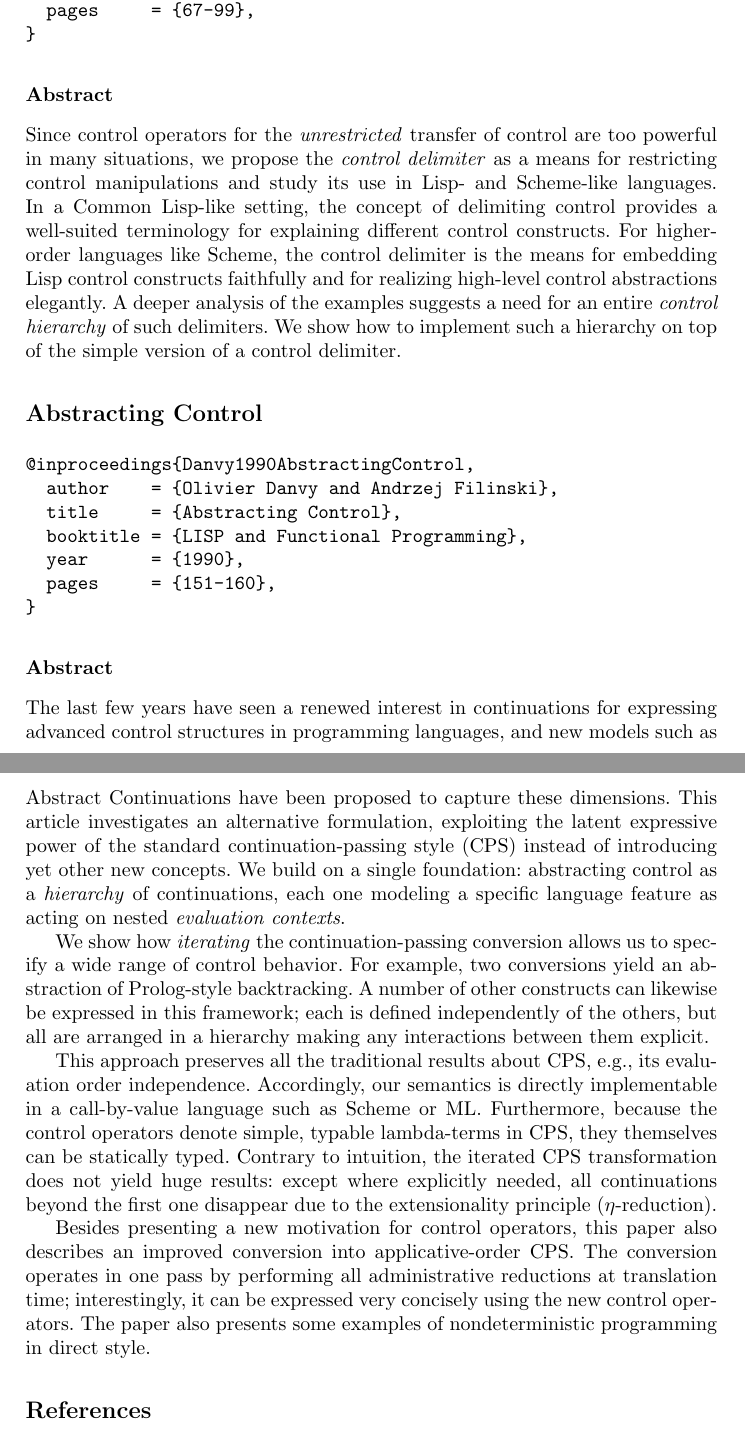
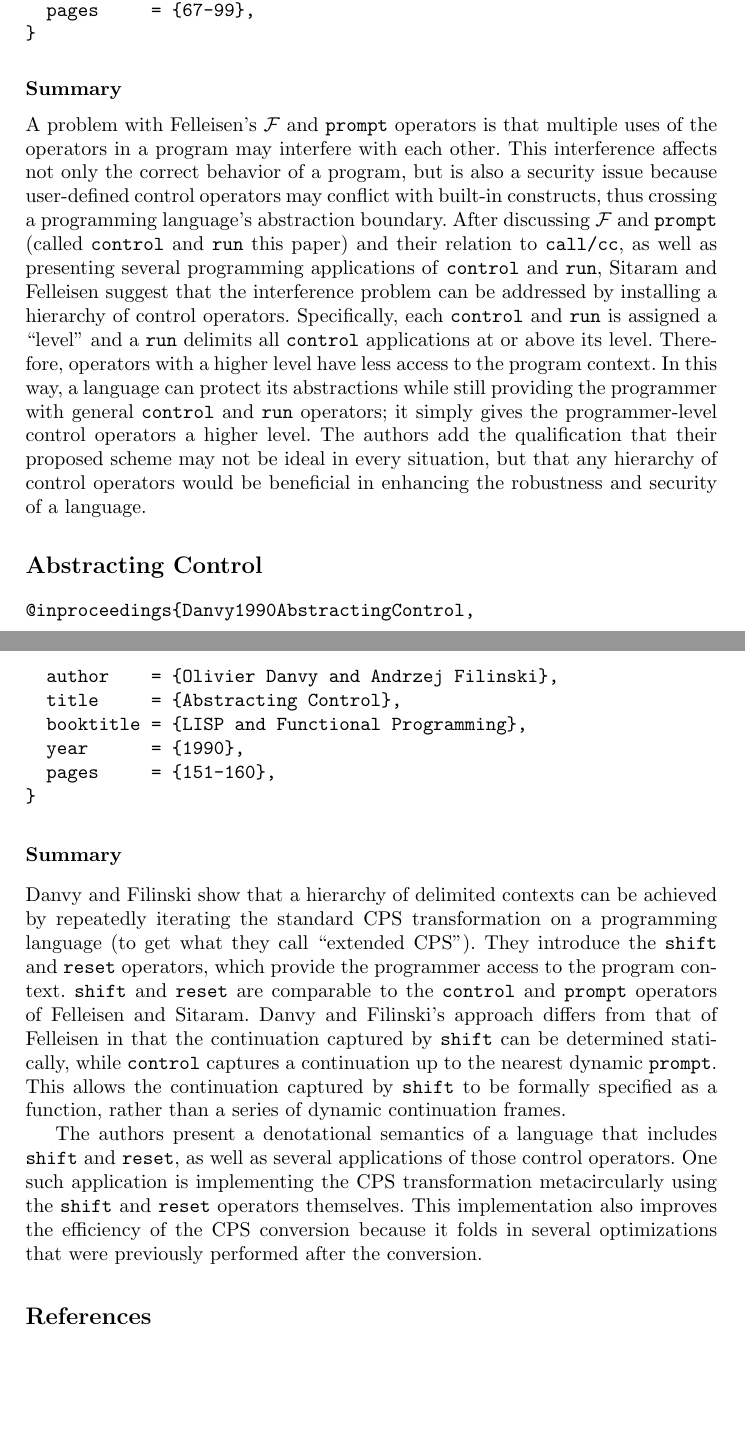
Before and after one commit to stchang/NEU_HOPL_Spring2010, a LaTeX paper (Delimited Control/delimit.tex, which reads Delimited Control/delimit.sty): two parts of pages 3 and 4 of 4, joined at a grey line, cut so that both start at the same text, the shorter picture padded with empty space. Compiled offline with pdfLaTeX.

Commit message:
complete draft of delimit summary

```diff
--- a/Delimited Control/delimit.sty
+++ b/Delimited Control/delimit.sty
@@ -20,6 +20,8 @@
 \newcommand{\abort}{\createop{abort}}
 \newcommand{\prompt}{\createop{prompt}}
 \newcommand{\run}{\createop{run}}
+\newcommand{\shiftfn}{\createop{shift}}
+\newcommand{\resetfn}{\createop{reset}}
 \newcommand{\throw}{\createop{throw}}
 \newcommand{\catch}{\createop{catch}}
 \newcommand{\addone}{\createop{add1}}
--- a/Delimited Control/delimit.tex
+++ b/Delimited Control/delimit.tex
@@ -105,11 +105,11 @@ It seems that the initial motivation for adding first-class prompts to the calcu
 }
 \end{verbatim}
 
-\subsection*{Abstract}
-Since control operators for the \textit{unrestricted} transfer of control are too powerful in many situations, we propose the \textit{control delimiter} as a means for restricting control manipulations and study its use in Lisp- and Scheme-like languages. In a Common Lisp-like setting, the concept of delimiting control provides a well-suited terminology for explaining different control constructs. For higher-order languages like Scheme, the control delimiter is the means for embedding Lisp control constructs faithfully and for realizing high-level control abstractions elegantly. A deeper analysis of the examples suggests a need for an entire \textit{control hierarchy} of such delimiters. We show how to implement such a hierarchy on top of the simple version of a control delimiter.
+%\subsection*{Abstract}
+%Since control operators for the \textit{unrestricted} transfer of control are too powerful in many situations, we propose the \textit{control delimiter} as a means for restricting control manipulations and study its use in Lisp- and Scheme-like languages. In a Common Lisp-like setting, the concept of delimiting control provides a well-suited terminology for explaining different control constructs. For higher-order languages like Scheme, the control delimiter is the means for embedding Lisp control constructs faithfully and for realizing high-level control abstractions elegantly. A deeper analysis of the examples suggests a need for an entire \textit{control hierarchy} of such delimiters. We show how to implement such a hierarchy on top of the simple version of a control delimiter.
 
-
-
+\subsection*{Summary}
+A problem with Felleisen's $\F$ and \prompt operators is that multiple uses of the operators in a program may interfere with each other. This interference affects not only the correct behavior of a program, but is also a security issue because user-defined control operators may conflict with built-in constructs, thus crossing a programming language's abstraction boundary. After discussing $\F$ and \prompt (called \ctrl and \run this paper) and their relation to \callcc, as well as presenting several programming applications of \ctrl and \run, Sitaram and Felleisen suggest that the interference problem can be addressed by installing a hierarchy of control operators. Specifically, each \ctrl and \run is assigned a ``level'' and a \run delimits all \ctrl applications at or above its level. Therefore, operators with a higher level have less access to the program context. In this way, a language can protect its abstractions while still providing the programmer with general \ctrl and \run operators; it simply gives the programmer-level control operators a higher level. The authors add the qualification that their proposed scheme may not be ideal in every situation, but that any hierarchy of control operators would be beneficial in enhancing the robustness and security of a language.
 
 
 \section*{Abstracting Control}%~\cite{Danvy1990AbstractingControl}
@@ -125,15 +125,20 @@ Since control operators for the \textit{unrestricted} transfer of control are to
 \end{verbatim}
 
 
-\subsection*{Abstract}
-The last few years have seen a renewed interest in continuations for expressing advanced control structures in programming languages, and new models such as Abstract Continuations have been proposed to capture these dimensions. This article investigates an alternative formulation, exploiting the latent expressive power of the standard continuation-passing style (CPS) instead of introducing yet other new concepts. We build on a single foundation: abstracting control as a \textit{hierarchy} of continuations, each one modeling a specific language feature as acting on nested \textit{evaluation contexts}.
+%\subsection*{Abstract}
+%The last few years have seen a renewed interest in continuations for expressing advanced control structures in programming languages, and new models such as Abstract Continuations have been proposed to capture these dimensions. This article investigates an alternative formulation, exploiting the latent expressive power of the standard continuation-passing style (CPS) instead of introducing yet other new concepts. We build on a single foundation: abstracting control as a \textit{hierarchy} of continuations, each one modeling a specific language feature as acting on nested \textit{evaluation contexts}.
+%
+%We show how \textit{iterating} the continuation-passing conversion allows us to specify a wide range of control behavior. For example, two conversions yield an abstraction of Prolog-style backtracking. A number of other constructs can likewise be expressed in this framework; each is defined independently of the others, but all are arranged in a hierarchy making any interactions between them explicit.
+%
+%This approach preserves all the traditional results about CPS, e.g., its evaluation order independence. Accordingly, our semantics is directly implementable in a call-by-value language such as Scheme or ML. Furthermore, because the control operators denote simple, typable lambda-terms in CPS, they themselves can be statically typed. Contrary to intuition, the iterated CPS transformation does not yield huge results: except where explicitly needed, all continuations beyond the first one disappear due to the extensionality principle ($\eta$-reduction).
+%
+%Besides presenting a new motivation for control operators, this paper also describes an improved conversion into applicative-order CPS. The conversion operates in one pass by performing all administrative reductions at translation time; interestingly, it can be expressed very concisely using the new control operators. The paper also presents some examples of nondeterministic programming in direct style.
 
-We show how \textit{iterating} the continuation-passing conversion allows us to specify a wide range of control behavior. For example, two conversions yield an abstraction of Prolog-style backtracking. A number of other constructs can likewise be expressed in this framework; each is defined independently of the others, but all are arranged in a hierarchy making any interactions between them explicit.
+\subsection*{Summary}
 
-This approach preserves all the traditional results about CPS, e.g., its evaluation order independence. Accordingly, our semantics is directly implementable in a call-by-value language such as Scheme or ML. Furthermore, because the control operators denote simple, typable lambda-terms in CPS, they themselves can be statically typed. Contrary to intuition, the iterated CPS transformation does not yield huge results: except where explicitly needed, all continuations beyond the first one disappear due to the extensionality principle ($\eta$-reduction).
+Danvy and Filinski show that a hierarchy of delimited contexts can be achieved by repeatedly iterating the standard CPS transformation on a programming language (to get what they call ``extended CPS''). They introduce the \shiftfn and \resetfn operators, which provide the programmer access to the program context. \shiftfn and \resetfn are comparable to the \ctrl and \prompt operators of Felleisen and Sitaram. Danvy and Filinski's approach differs from that of Felleisen in that the continuation captured by \shiftfn can be determined statically, while \ctrl captures a continuation up to the nearest dynamic \prompt. This allows the continuation captured by \shiftfn to be formally specified as a function, rather than a series of dynamic continuation frames.
 
-Besides presenting a new motivation for control operators, this paper also describes an improved conversion into applicative-order CPS. The conversion operates in one pass by performing all administrative reductions at translation time; interestingly, it can be expressed very concisely using the new control operators. The paper also presents some examples of nondeterministic programming in direct style.
-
+The authors present a denotational semantics of a language that includes \shiftfn and \resetfn, as well as several applications of those control operators. One such application is implementing the CPS transformation metacircularly using the \shiftfn and \resetfn operators themselves. This implementation also improves the efficiency of the CPS conversion because it folds in several optimizations that were previously performed after the conversion.
 
 
 
```
Also changed, not shown: Delimited Control/delimit.pdf (added), Delimited Control/delimit.tex (14 more changed lines), 1 other file.
